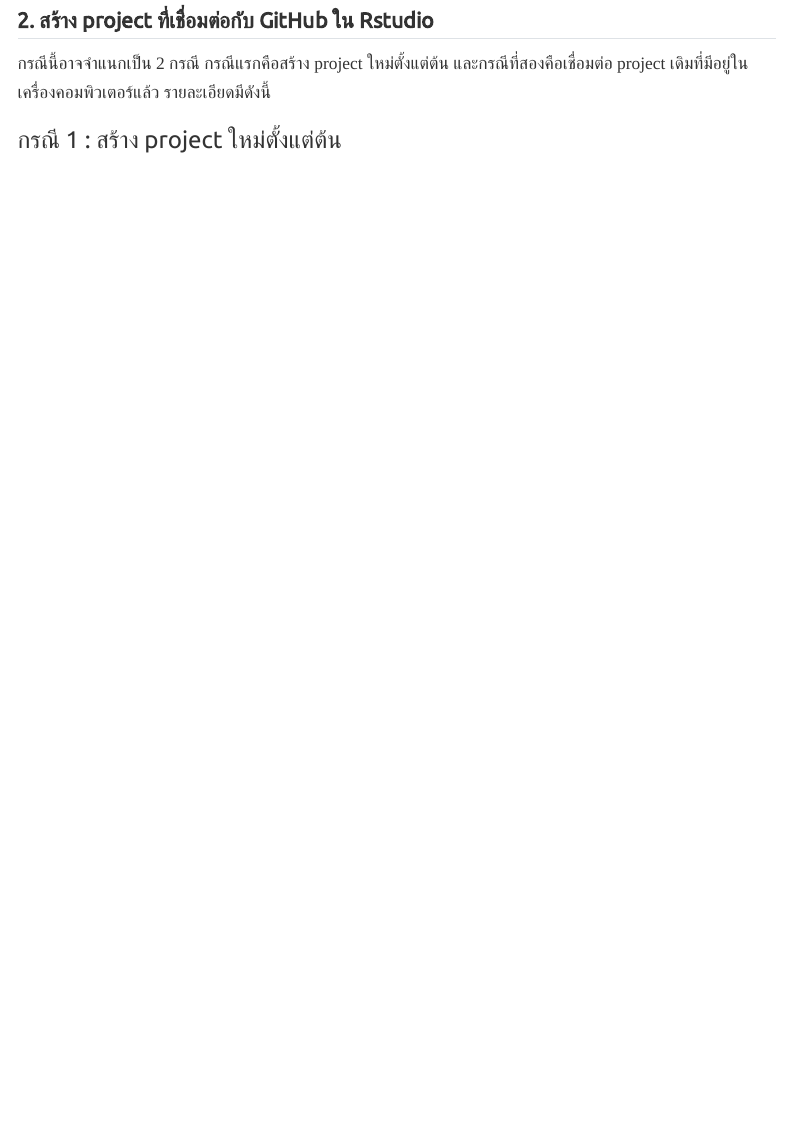
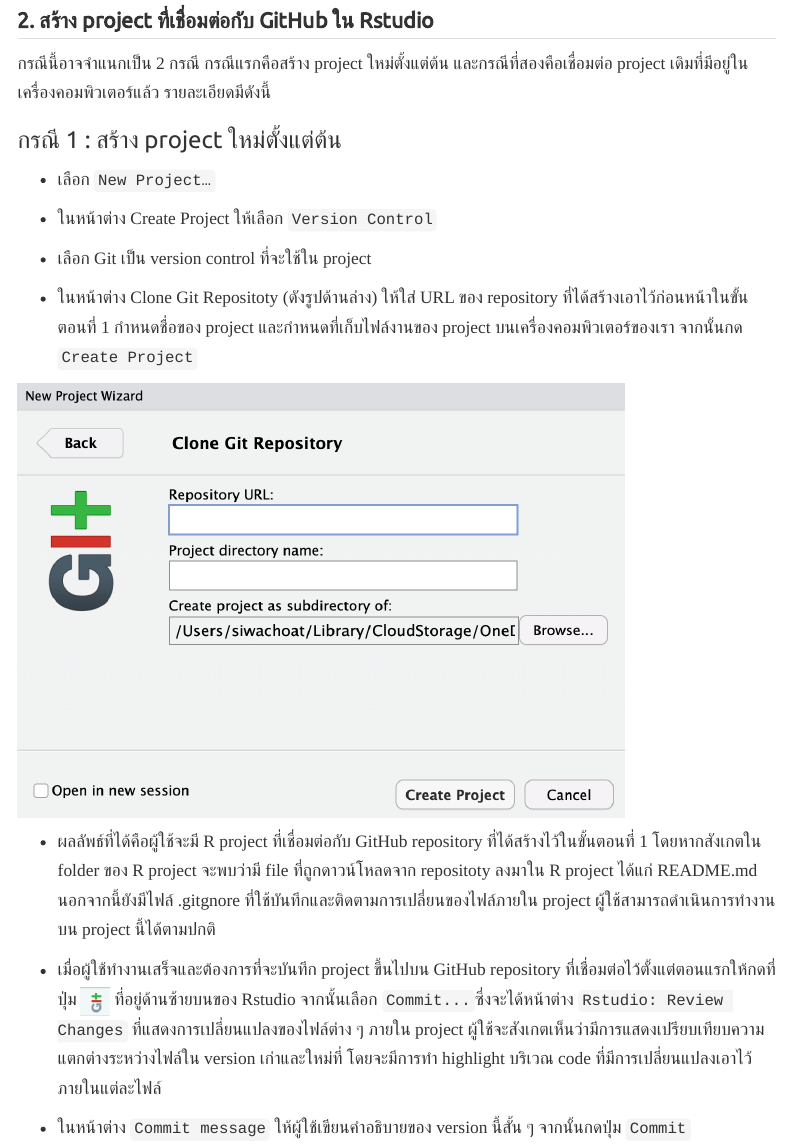
Before and after one commit to datakruroo/DataScienceBlog, a Quarto document (posts/2023-01-06-github/index.qmd): the page in a window 1100 px wide, from 3220 px down. Rendered offline with R 4.5, knitr and Pandoc in place of Quarto, with nearby package versions; menus at the side of the page are left out.

Commit message:
- ปรับ layout ของ blog ให้เป็นแบบ grid - เพิ่มเนื้อหาใน github blog

```diff
--- a/posts/2023-01-06-github/index.qmd
+++ b/posts/2023-01-06-github/index.qmd
@@ -62,3 +62,19 @@
 กรณีนี้อาจจำแนกเป็น 2 กรณี กรณีแรกคือสร้าง project ใหม่ตั้งแต่ต้น และกรณีที่สองคือเชื่อมต่อ project เดิมที่มีอยู่ในเครื่องคอมพิวเตอร์แล้ว รายละเอียดมีดังนี้
 
 ### กรณี 1 : สร้าง project ใหม่ตั้งแต่ต้น
+
+-   เลือก `New Project…`
+
+-   ในหน้าต่าง Create Project ให้เลือก `Version Control`
+
+-   เลือก Git เป็น version control ที่จะใช้ใน project
+
+-   ในหน้าต่าง Clone Git Repositoty (ดังรูปด้านล่าง) ให้ใส่ URL ของ repository ที่ได้สร้างเอาไว้ก่อนหน้าในขั้นตอนที่ 1 กำหนดชื่อของ project และกำหนดที่เก็บไฟล์งานของ project บนเครื่องคอมพิวเตอร์ของเรา จากนั้นกด `Create Project`
+
+![](images/image-707029184.png){width="80%"}
+
+-   ผลลัพธ์ที่ได้คือผู้ใช้จะมี R project ที่เชื่อมต่อกับ GitHub repository ที่ได้สร้างไว้ในขั้นตอนที่ 1 โดยหากสังเกตใน folder ของ R project จะพบว่ามี file ที่ถูกดาวน์โหลดจาก repositoty ลงมาใน R project ได้แก่ README.md นอกจากนี้ยังมีไฟล์ .gitgnore ที่ใช้บันทึกและติดตามการเปลี่ยนของไฟล์ภายใน project ผู้ใช้สามารถดำเนินการทำงานบน project นี้ได้ตามปกติ
+
+-   เมื่อผู้ใช้ทำงานเสร็จและต้องการที่จะบันทึก project ขึ้นไปบน GitHub repository ที่เชื่อมต่อไว้ตั้งแต่ตอนแรกให้กดที่ปุ่ม ![](images/image-1383690285.png){width="4%"} ที่อยู่ด้านซ้ายบนของ Rstudio จากนั้นเลือก `Commit...`ซึ่งจะได้หน้าต่าง `Rstudio: Review Changes` ที่แสดงการเปลี่ยนแปลงของไฟล์ต่าง ๆ ภายใน project ผู้ใช้จะสังเกตเห็นว่ามีการแสดงเปรียบเทียบความแตกต่างระหว่างไฟล์ใน version เก่าและใหม่ที่ โดยจะมีการทำ highlight บริเวณ code ที่มีการเปลี่ยนแปลงเอาไว้ภายในแต่ละไฟล์
+
+-   ในหน้าต่าง `Commit message` ให้ผู้ใช้เขียนคำอธิบายของ version นี้สั้น ๆ จากนั้นกดปุ่ม `Commit`
```
Also changed, not shown: index.qmd (+1 -1 lines), posts/2023-01-06-github/images/image-1383690285.png (added), posts/2023-01-06-github/images/image-707029184.png (added), 5 other files.
